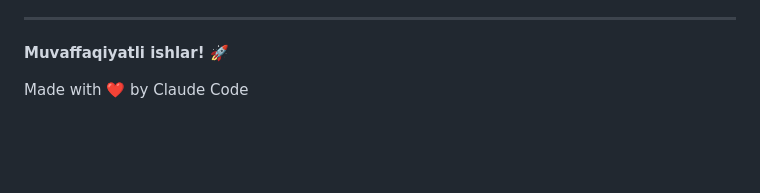
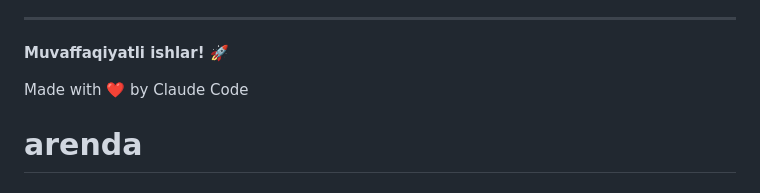
Before and after one commit to bahrombekk715-dotcom/arenda, a Markdown page: README.md, the part around the change. GitHub-like rendering; blank space fills up the shorter version.

```diff
--- a/README.md
+++ b/README.md
@@ -273,3 +273,4 @@ MIT License - erkin foydalanish va o'zgartirish mumkin
 **Muvaffaqiyatli ishlar! 🚀**
 
 Made with ❤️ by Claude Code
+# arenda
```
